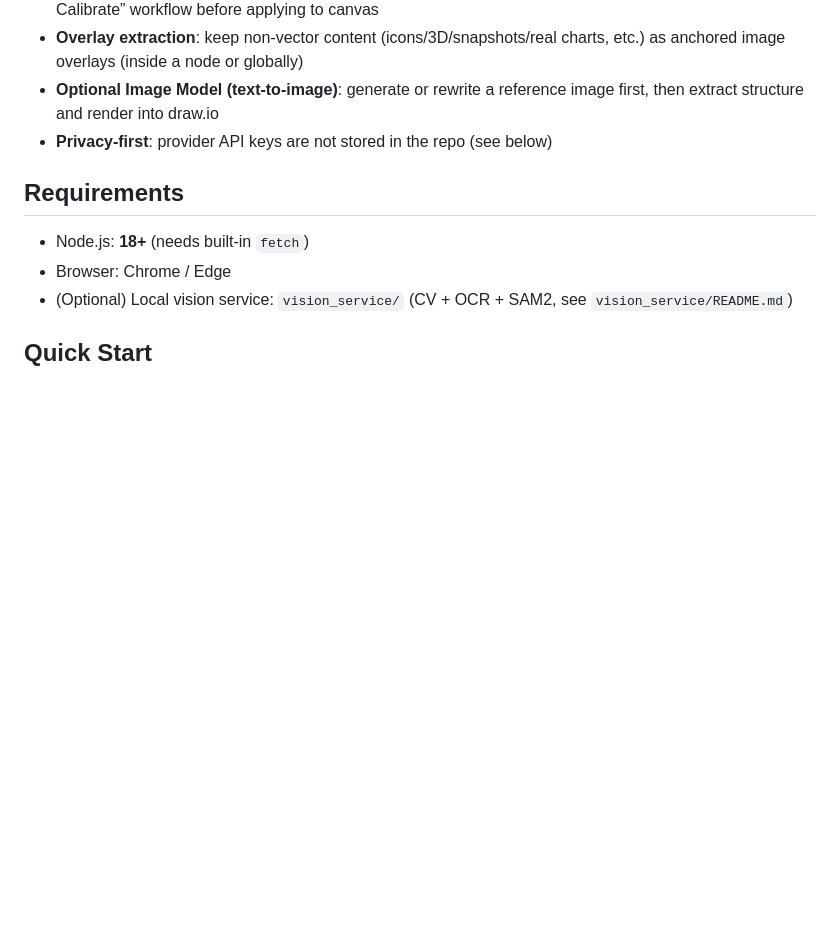
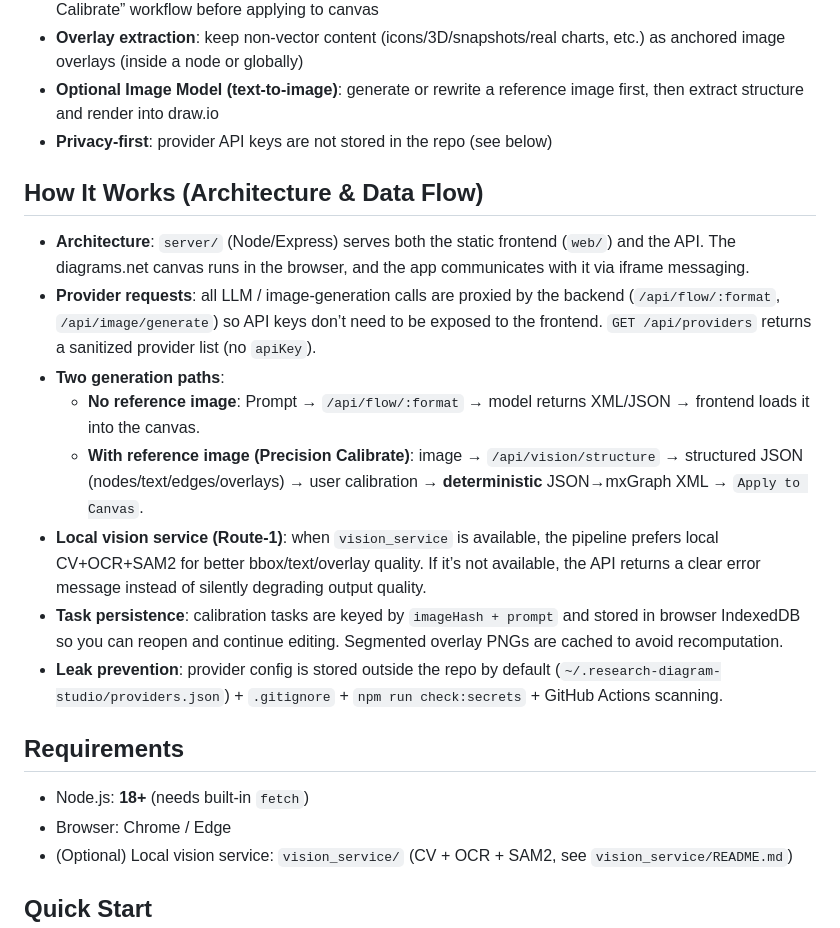
Before and after one commit to parkourlrc/-Nano-Banana-SVG-Flow-Editor-, a Markdown page: README.en.md, the part around the change. GitHub-like rendering; blank space fills up the shorter version.

```diff
--- a/README.en.md
+++ b/README.en.md
@@ -12,6 +12,17 @@ A diagrams.net (draw.io) embedded web app that turns prompts / paper-figure scre
 - **Overlay extraction**: keep non-vector content (icons/3D/snapshots/real charts, etc.) as anchored image overlays (inside a node or globally)
 - **Optional Image Model (text-to-image)**: generate or rewrite a reference image first, then extract structure and render into draw.io
 - **Privacy-first**: provider API keys are not stored in the repo (see below)
+
+## How It Works (Architecture & Data Flow)
+
+- **Architecture**: `server/` (Node/Express) serves both the static frontend (`web/`) and the API. The diagrams.net canvas runs in the browser, and the app communicates with it via iframe messaging.
+- **Provider requests**: all LLM / image-generation calls are proxied by the backend (`/api/flow/:format`, `/api/image/generate`) so API keys don’t need to be exposed to the frontend. `GET /api/providers` returns a sanitized provider list (no `apiKey`).
+- **Two generation paths**:
+  - **No reference image**: Prompt → `/api/flow/:format` → model returns XML/JSON → frontend loads it into the canvas.
+  - **With reference image (Precision Calibrate)**: image → `/api/vision/structure` → structured JSON (nodes/text/edges/overlays) → user calibration → **deterministic** JSON→mxGraph XML → `Apply to Canvas`.
+- **Local vision service (Route-1)**: when `vision_service` is available, the pipeline prefers local CV+OCR+SAM2 for better bbox/text/overlay quality. If it’s not available, the API returns a clear error message instead of silently degrading output quality.
+- **Task persistence**: calibration tasks are keyed by `imageHash + prompt` and stored in browser IndexedDB so you can reopen and continue editing. Segmented overlay PNGs are cached to avoid recomputation.
+- **Leak prevention**: provider config is stored outside the repo by default (`~/.research-diagram-studio/providers.json`) + `.gitignore` + `npm run check:secrets` + GitHub Actions scanning.
 
 ## Requirements
 
```
Also changed, not shown: README.md (+11 -0 lines).
